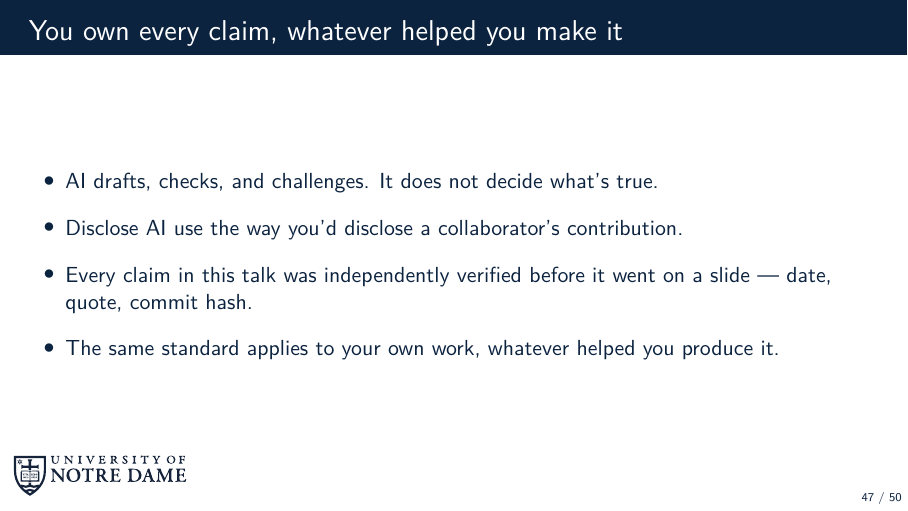
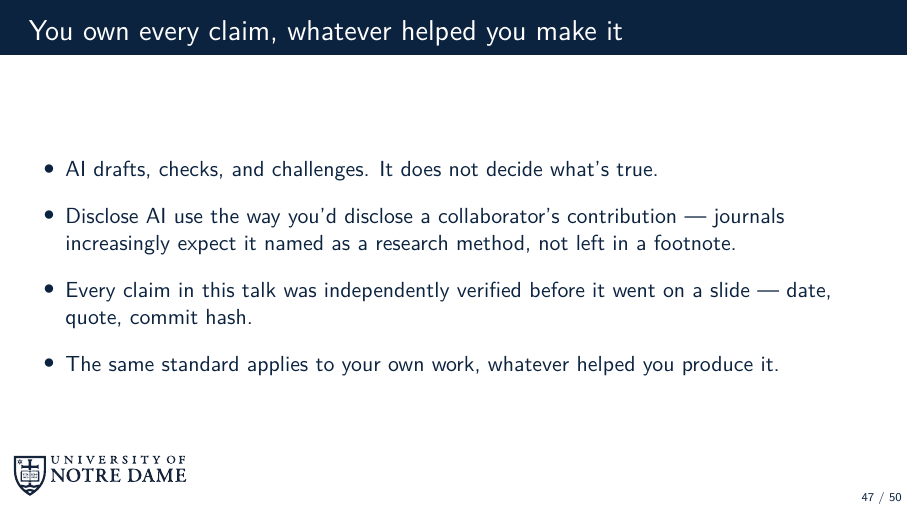
Before and after one commit to dowlinglab/claude-for-researchers, LaTeX slides (slides/main.tex, which reads slides/sections/05_epilogue.tex): page 47 of 50. Compiled offline with pdfLaTeX.

Commit message:
Ground the Epilogue's disclosure bullet in a real editorial decision
The "You own every claim" slide's disclosure point was generic. One of
tonight's audited projects recorded a real, dated editorial decision in
its own revision notes: naming AI use as a research method in the
manuscript itself, at the PI's own call, because journal guidelines
increasingly expect that rather than tolerate it as an aside. Folded
into the existing bullet as a short clause, generalized (no project
name), rather than added as a new list item.

Co-Authored-By: Claude Sonnet 5 <noreply@anthropic.com>

```diff
--- a/slides/sections/05_epilogue.tex
+++ b/slides/sections/05_epilogue.tex
@@ -128,7 +128,7 @@
   \vfill
   \begin{itemize}\setlength\itemsep{0.9em}
     \item AI drafts, checks, and challenges. It does not decide what's true.
-    \item Disclose AI use the way you'd disclose a collaborator's contribution.
+    \item Disclose AI use the way you'd disclose a collaborator's contribution --- journals increasingly expect it named as a research method, not left in a footnote.
     \item Every claim in this talk was independently verified before it went on a slide --- date, quote, commit hash.
     \item The same standard applies to your own work, whatever helped you produce it.
   \end{itemize}
```
Also changed, not shown: notes/demo_ideas.md (+1 -1 lines).
